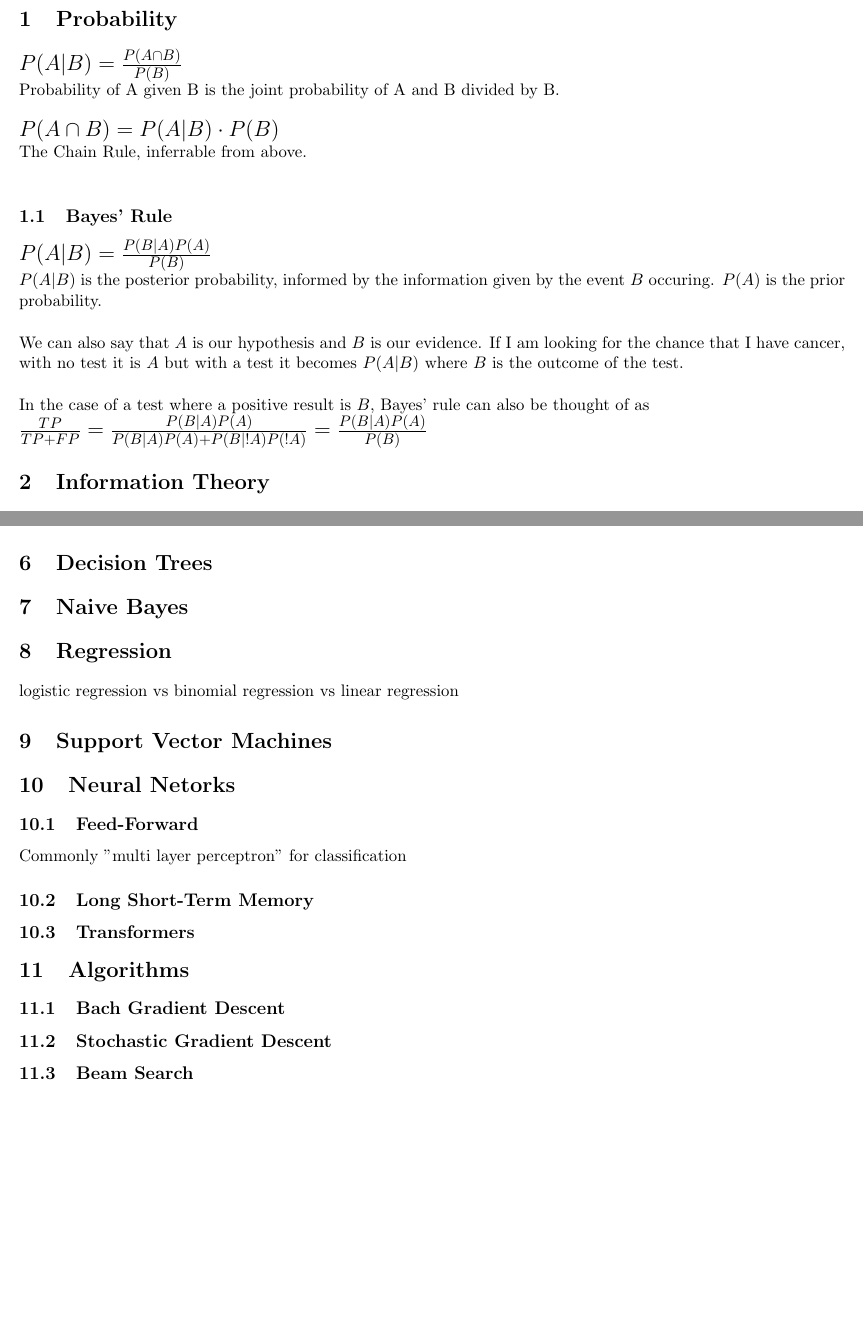
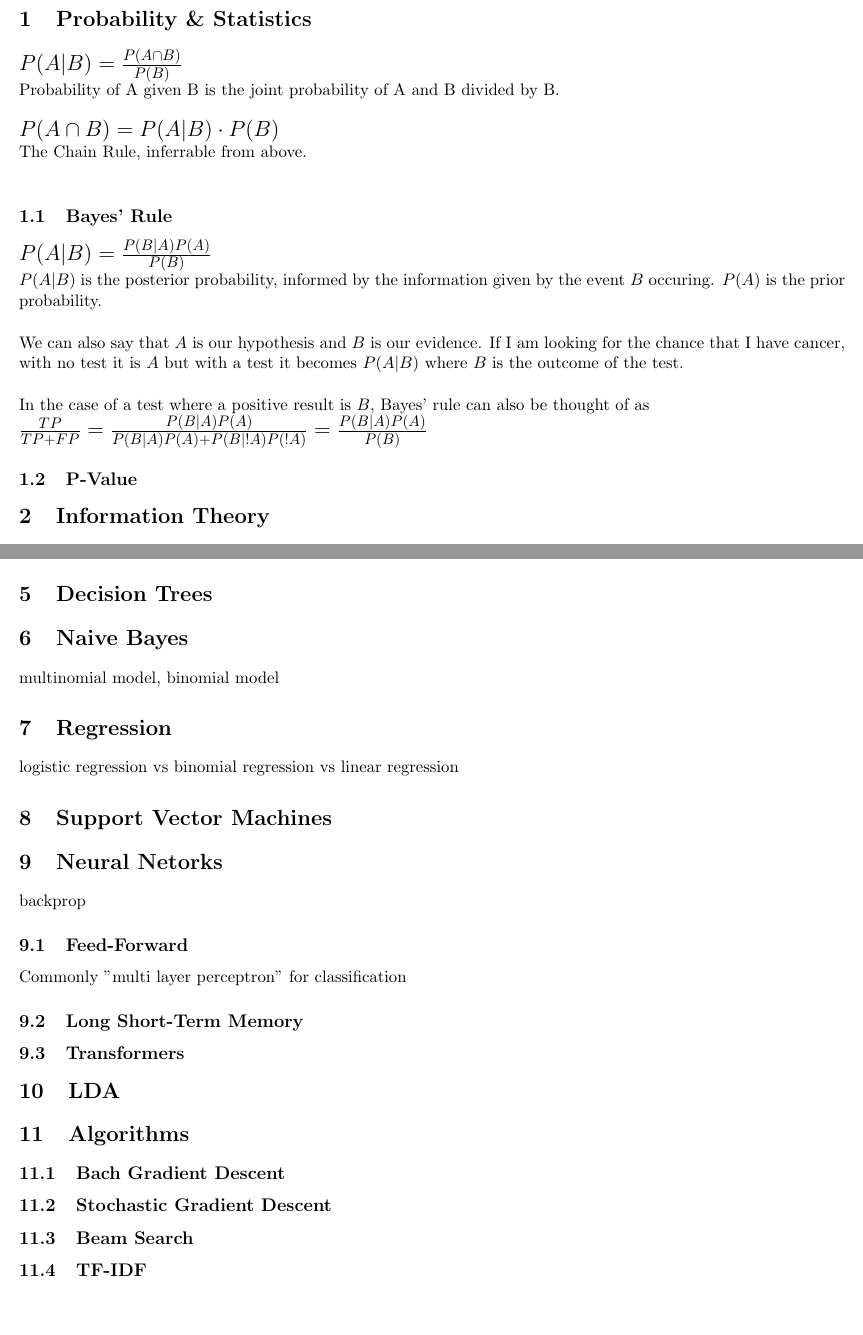
Before and after one commit to Mindful/ml_cheatsheet, a LaTeX document (cheatsheet.tex): two parts of pages 1 and 2 of 2, joined at a grey line, cut so that both start at the same text. Compiled offline with pdfLaTeX.

Commit message:
minor updates

```diff
--- a/cheatsheet.tex
+++ b/cheatsheet.tex
@@ -9,7 +9,7 @@
 
 
 \begin{document}
-\section{Probability}
+\section{Probability \& Statistics}
 \mnote{$P(A|B) = \frac{P(A \cap B)}{P(B)}$}\\
 Probability of A given B is the joint probability of A and B divided by B.\\
 
@@ -23,6 +23,9 @@ $P(A|B)$ is the posterior probability, informed by the information given by the
 \noindent We can also say that $A$ is our hypothesis and $B$ is our evidence. If I am looking for the chance that I have cancer, with no test it is $A$ but with a test it becomes $P(A|B)$ where $B$ is the outcome of the test.\\
 
 \noindent In the case of a test where a positive result is $B$, Bayes' rule can also be thought of as \\\mnote{$\frac{TP}{TP+FP} = \frac{P(B|A)P(A)}{P(B|A)P(A)+P(B|!A)P(!A)} = \frac{P(B|A)P(A)}{P(B)}$}
+
+
+\subsection{P-Value}
 
 \section{Information Theory}
 TODO: entropy, cross entropy, perplexity
@@ -54,6 +55,7 @@ batch norm??
 \section{Decision Trees}
 
 \section{Naive Bayes}
+multinomial model, binomial model
 
 \section{Regression}
 logistic regression vs binomial regression vs linear regression
@@ -61,7 +63,7 @@ logistic regression vs binomial regression vs linear regression
 \section{Support Vector Machines}
 
 \section{Neural Netorks}
-
+backprop
 \subsection{Feed-Forward}
 Commonly "multi layer perceptron" for classification
 
@@ -69,10 +71,15 @@ Commonly "multi layer perceptron" for classification
 
 \subsection{Transformers}
 
+\section{LDA}
+
 \section{Algorithms}
 \subsection{Bach Gradient Descent}
 \subsection{Stochastic Gradient Descent}
 
 \subsection{Beam Search}
 
+\subsection{TF-IDF}
+
+
 \end{document}
```
Also changed, not shown: cheatsheet.pdf, cheatsheet.tex (2 more changed lines).
